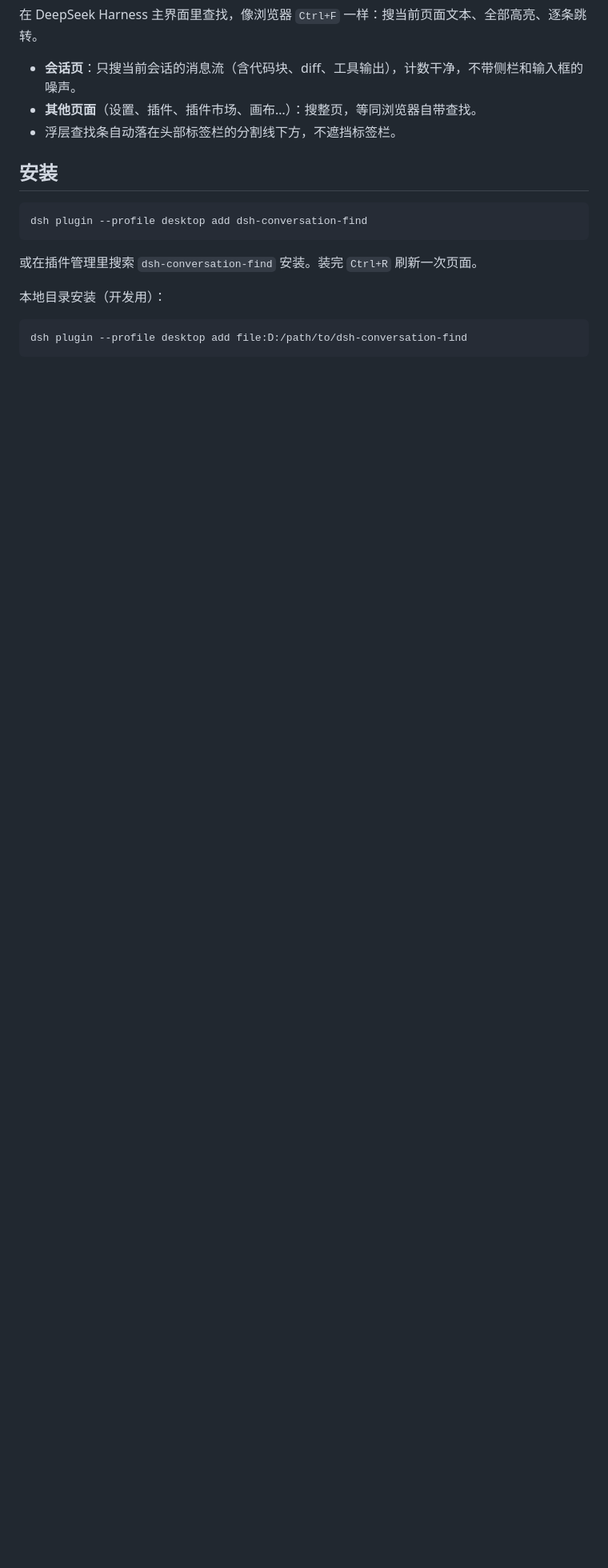
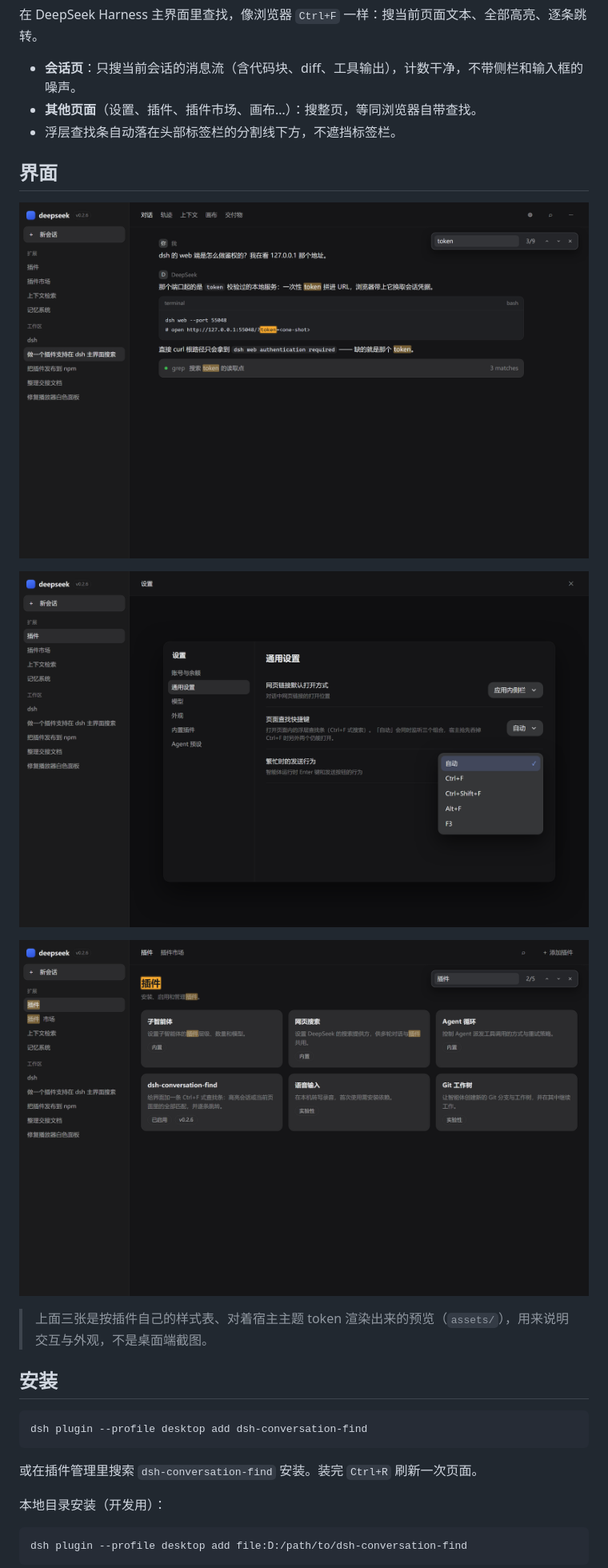
Before and after one commit to ACGNnsj/dsh-conversation-find, a Markdown page: README.md, the part around one of its changes. Shown at 80% size. Rendered like a GitHub page; pictures changed too: assets/shot-conversation.png (added), assets/shot-plugins.png (added), assets/shot-settings.png (added); blank space fills up the shorter version.

Commit message:
chore: add market icon and rendered preview screenshots

```diff
--- a/README.md
+++ b/README.md
@@ -8,6 +10,17 @@
 - **会话页**：只搜当前会话的消息流（含代码块、diff、工具输出），计数干净，不带侧栏和输入框的噪声。
 - **其他页面**（设置、插件、插件市场、画布…）：搜整页，等同浏览器自带查找。
 - 浮层查找条自动落在头部标签栏的分割线下方，不遮挡标签栏。
+
+## 界面
+
+![会话页查找](assets/shot-conversation.png)
+
+![设置里的快捷键选择](assets/shot-settings.png)
+
+![非会话页按整页搜索](assets/shot-plugins.png)
+
+> 上面三张是按插件自己的样式表、对着宿主主题 token 渲染出来的预览（`assets/`），用来说明交互与外观，不是桌面端截图。
+
 
 ## 安装
 
```
Also changed, not shown: other parts of README.md (+2 -0 lines), assets/icon-1024.png (added), assets/icon-180.png (added), assets/icon-512.png (added), 2 other files.
